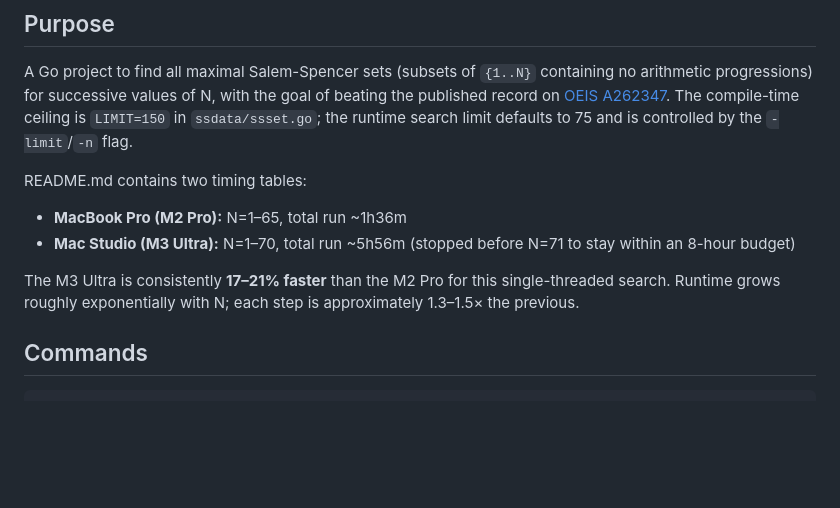
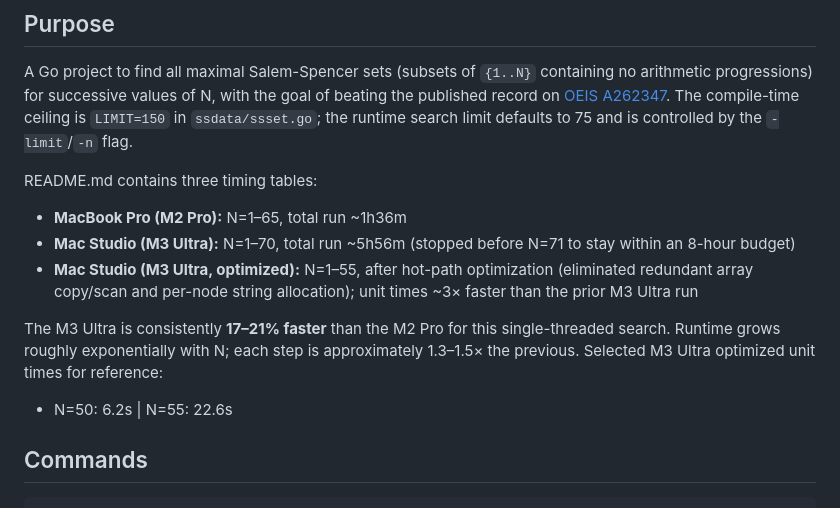
Before and after one commit to joelneely/salemspencer, a Markdown page: CLAUDE.md, the part around the change. Drawn GitHub-style; blank space fills up the shorter version.

```diff
--- a/CLAUDE.md
+++ b/CLAUDE.md
@@ -6,11 +6,13 @@ This file provides guidance to Claude Code (claude.ai/code) when working with co
 
 A Go project to find all maximal Salem-Spencer sets (subsets of `{1..N}` containing no arithmetic progressions) for successive values of N, with the goal of beating the published record on [OEIS A262347](https://oeis.org/A262347). The compile-time ceiling is `LIMIT=150` in `ssdata/ssset.go`; the runtime search limit defaults to 75 and is controlled by the `-limit`/`-n` flag.
 
-README.md contains two timing tables:
+README.md contains three timing tables:
 - **MacBook Pro (M2 Pro):** N=1–65, total run ~1h36m
 - **Mac Studio (M3 Ultra):** N=1–70, total run ~5h56m (stopped before N=71 to stay within an 8-hour budget)
+- **Mac Studio (M3 Ultra, optimized):** N=1–55, after hot-path optimization (eliminated redundant array copy/scan and per-node string allocation); unit times ~3× faster than the prior M3 Ultra run
 
-The M3 Ultra is consistently **17–21% faster** than the M2 Pro for this single-threaded search. Runtime grows roughly exponentially with N; each step is approximately 1.3–1.5× the previous.
+The M3 Ultra is consistently **17–21% faster** than the M2 Pro for this single-threaded search. Runtime grows roughly exponentially with N; each step is approximately 1.3–1.5× the previous. Selected M3 Ultra optimized unit times for reference:
+- N=50: 6.2s | N=55: 22.6s
 
 ## Commands
 
```
Also changed, not shown: README.md (+63 -0 lines).
